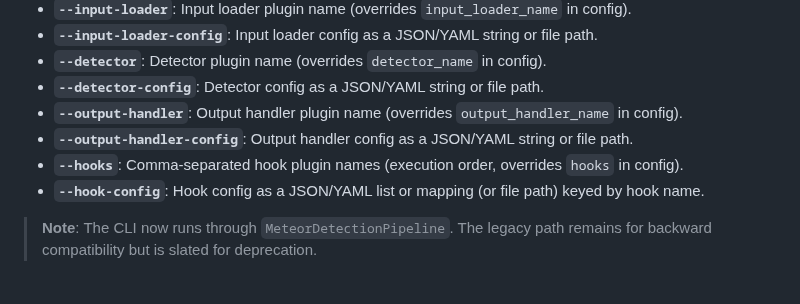
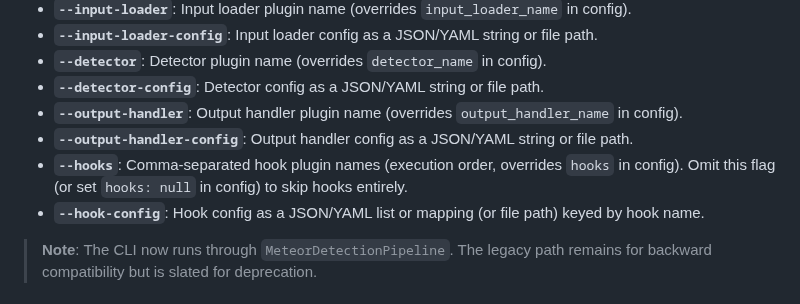
Before and after one commit to shin3tky/detect_meteors, a Markdown page: COMMAND_OPTIONS.md, the part around the change. Rendered like a GitHub page.

Commit message:
Documented that hooks can be disabled by omitting the CLI flag or setting hooks: null.

```diff
--- a/COMMAND_OPTIONS.md
+++ b/COMMAND_OPTIONS.md
@@ -17,7 +17,7 @@ All command-line flags for `detect_meteors_cli.py`, with defaults and guidance:
 - **`--detector-config`**: Detector config as a JSON/YAML string or file path.
 - **`--output-handler`**: Output handler plugin name (overrides `output_handler_name` in config).
 - **`--output-handler-config`**: Output handler config as a JSON/YAML string or file path.
-- **`--hooks`**: Comma-separated hook plugin names (execution order, overrides `hooks` in config).
+- **`--hooks`**: Comma-separated hook plugin names (execution order, overrides `hooks` in config). Omit this flag (or set `hooks: null` in config) to skip hooks entirely.
 - **`--hook-config`**: Hook config as a JSON/YAML list or mapping (or file path) keyed by hook name.
 
 > **Note**: The CLI now runs through `MeteorDetectionPipeline`. The legacy path
```
